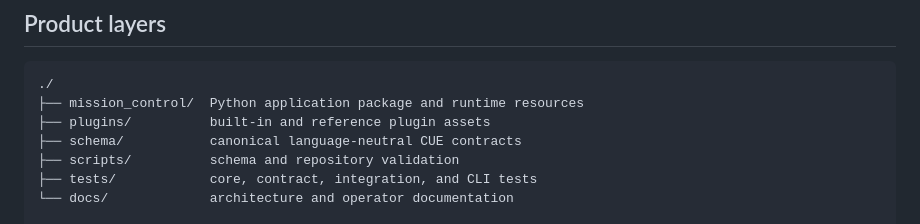
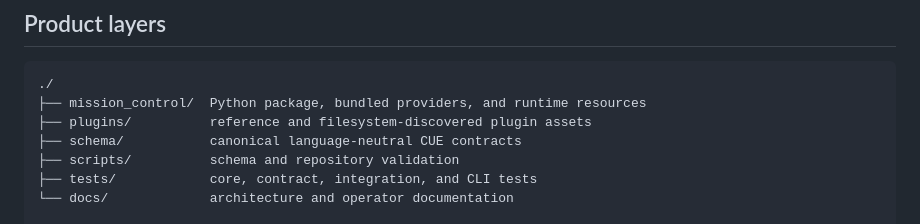
Before and after one commit to reductist/mission-control, a Markdown page: README.md, the part around the change. GitHub-like rendering.

````diff
--- a/README.md
+++ b/README.md
@@ -124,8 +124,8 @@ Rich may later provide trees for nested configuration and plugin argument defini
 
 ```text
 ./
-├── mission_control/  Python application package and runtime resources
-├── plugins/          built-in and reference plugin assets
+├── mission_control/  Python package, bundled providers, and runtime resources
+├── plugins/          reference and filesystem-discovered plugin assets
 ├── schema/           canonical language-neutral CUE contracts
 ├── scripts/          schema and repository validation
 ├── tests/            core, contract, integration, and CLI tests
````
